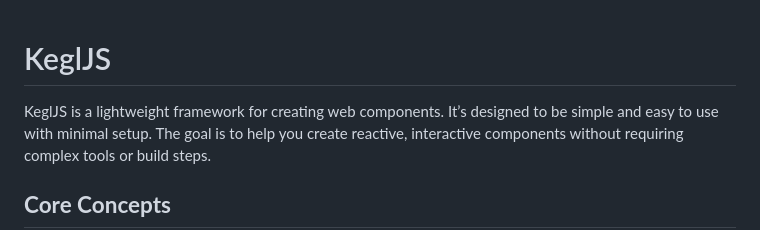
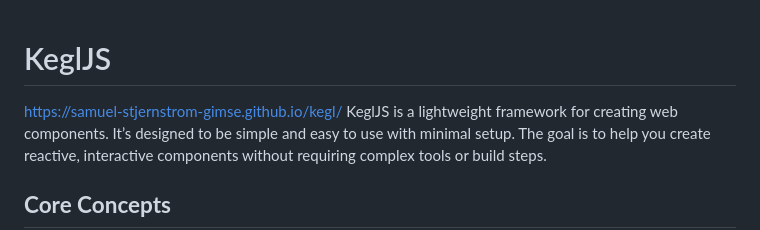
Before and after one commit to Samuel-Stjernstrom-Gimse/jsRush, a Markdown page: README.md, the part around the change. GitHub-like rendering.

```diff
--- a/README.md
+++ b/README.md
@@ -1,5 +1,5 @@
 # KeglJS
-
+https://samuel-stjernstrom-gimse.github.io/kegl/
 KeglJS is a lightweight framework for creating web components. It’s designed to be simple and easy to use with minimal setup. The goal is to help you create reactive, interactive components without requiring complex tools or build steps.
 
 ## **Core Concepts**
```
